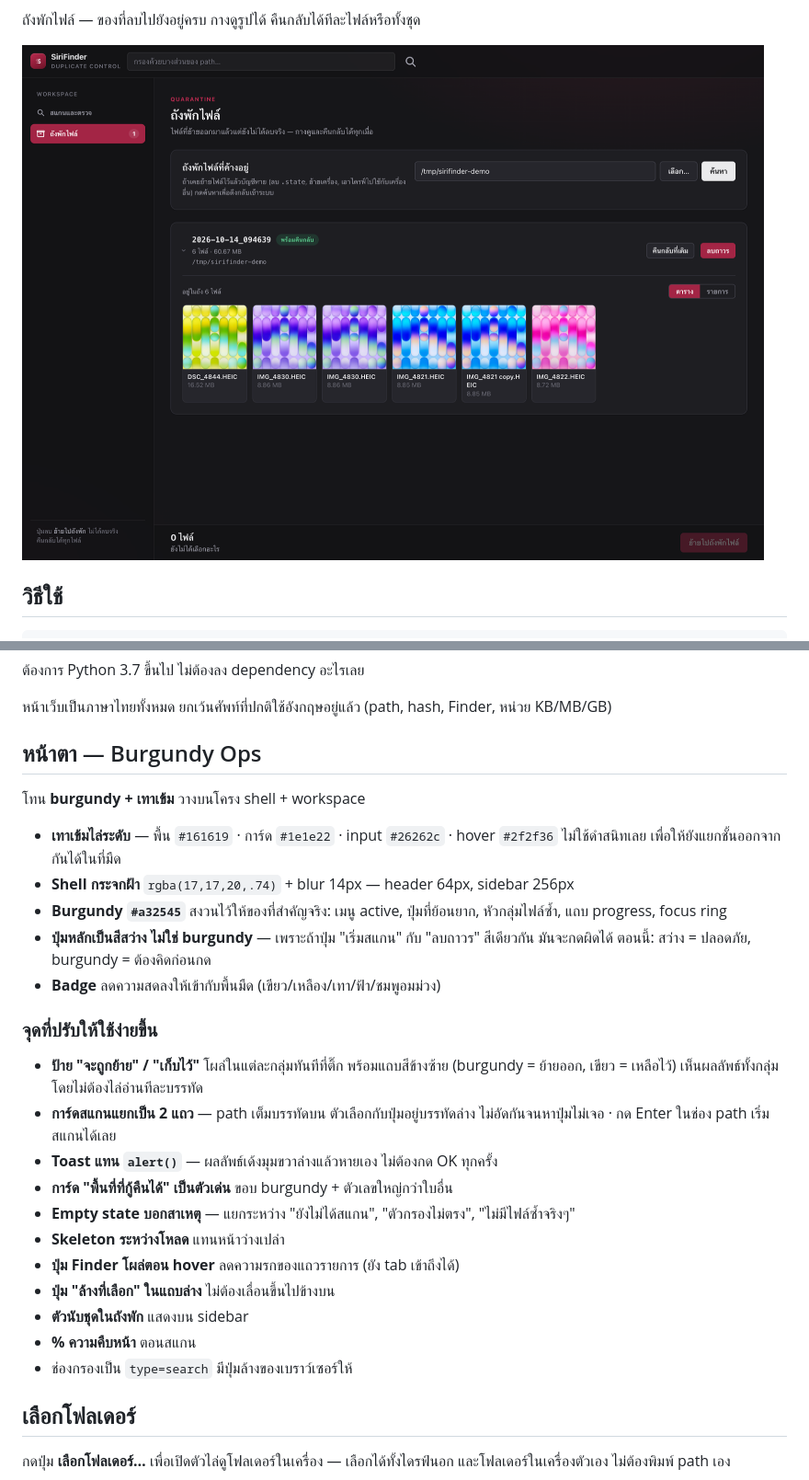
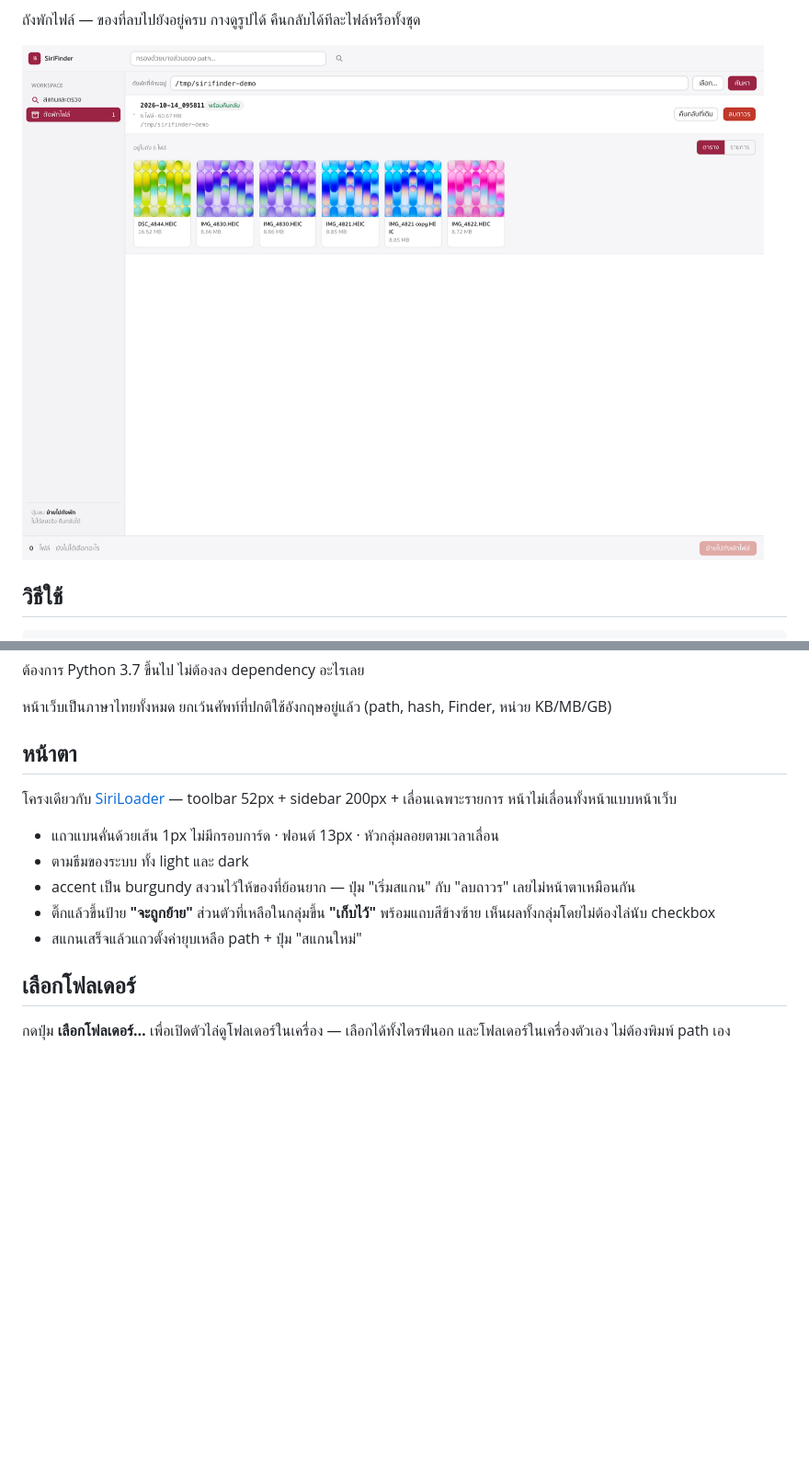
Before and after one commit to siriphobpps46/dupfinder, a Markdown page: README.th.md, 2 parts joined by grey strips. Shown at 92% size. GitHub-like rendering; pictures changed too: docs/04-quarantine.png; blank space fills up the shorter version.

```diff
--- a/README.th.md
+++ b/README.th.md
@@ -37,34 +37,18 @@ python3 sirifinder.py
 
 หน้าเว็บเป็นภาษาไทยทั้งหมด ยกเว้นศัพท์ที่ปกติใช้อังกฤษอยู่แล้ว (path, hash, Finder, หน่วย KB/MB/GB)
 
-## หน้าตา — Burgundy Ops
+## หน้าตา
 
-โทน **burgundy + เทาเข้ม** วางบนโครง shell + workspace
+โครงเดียวกับ [SiriLoader](https://github.com/siriphobpps46/siriloader) — toolbar 52px +
+sidebar 200px + เลื่อนเฉพาะรายการ หน้าไม่เลื่อนทั้งหน้าแบบหน้าเว็บ
 
-- **เทาเข้มไล่ระดับ** — พื้น `#161619` · การ์ด `#1e1e22` · input `#26262c` · hover `#2f2f36`
-  ไม่ใช้ดำสนิทเลย เพื่อให้ยังแยกชั้นออกจากกันได้ในที่มืด
-- **Shell กระจกฝ้า** `rgba(17,17,20,.74)` + blur 14px — header 64px, sidebar 256px
-- **Burgundy `#a32545`** สงวนไว้ให้ของที่สำคัญจริง: เมนู active, ปุ่มที่ย้อนยาก,
-  หัวกลุ่มไฟล์ซ้ำ, แถบ progress, focus ring
-- **ปุ่มหลักเป็นสีสว่าง ไม่ใช่ burgundy** — เพราะถ้าปุ่ม "เริ่มสแกน" กับ "ลบถาวร"
-  สีเดียวกัน มันจะกดผิดได้ ตอนนี้: สว่าง = ปลอดภัย, burgundy = ต้องคิดก่อนกด
-- **Badge** ลดความสดลงให้เข้ากับพื้นมืด (เขียว/เหลือง/เทา/ฟ้า/ชมพูอมม่วง)
-
-### จุดที่ปรับให้ใช้ง่ายขึ้น
-
-- **ป้าย "จะถูกย้าย" / "เก็บไว้"** โผล่ในแต่ละกลุ่มทันทีที่ติ๊ก พร้อมแถบสีข้างซ้าย
-  (burgundy = ย้ายออก, เขียว = เหลือไว้) เห็นผลลัพธ์ทั้งกลุ่มโดยไม่ต้องไล่อ่านทีละบรรทัด
-- **การ์ดสแกนแยกเป็น 2 แถว** — path เต็มบรรทัดบน ตัวเลือกกับปุ่มอยู่บรรทัดล่าง
-  ไม่อัดกันจนหาปุ่มไม่เจอ · กด Enter ในช่อง path เริ่มสแกนได้เลย
-- **Toast แทน `alert()`** — ผลลัพธ์เด้งมุมขวาล่างแล้วหายเอง ไม่ต้องกด OK ทุกครั้ง
-- **การ์ด "พื้นที่ที่กู้คืนได้" เป็นตัวเด่น** ขอบ burgundy + ตัวเลขใหญ่กว่าใบอื่น
-- **Empty state บอกสาเหตุ** — แยกระหว่าง "ยังไม่ได้สแกน", "ตัวกรองไม่ตรง", "ไม่มีไฟล์ซ้ำจริงๆ"
-- **Skeleton ระหว่างโหลด** แทนหน้าว่างเปล่า
-- **ปุ่ม Finder โผล่ตอน hover** ลดความรกของแถวรายการ (ยัง tab เข้าถึงได้)
-- **ปุ่ม "ล้างที่เลือก" ในแถบล่าง** ไม่ต้องเลื่อนขึ้นไปข้างบน
-- **ตัวนับชุดในถังพัก** แสดงบน sidebar
-- **% ความคืบหน้า** ตอนสแกน
-- ช่องกรองเป็น `type=search` มีปุ่มล้างของเบราว์เซอร์ให้
+- แถวแบนคั่นด้วยเส้น 1px ไม่มีกรอบการ์ด · ฟอนต์ 13px · หัวกลุ่มลอยตามเวลาเลื่อน
+- ตามธีมของระบบ ทั้ง light และ dark
+- accent เป็น burgundy สงวนไว้ให้ของที่ย้อนยาก — ปุ่ม "เริ่มสแกน" กับ "ลบถาวร"
+  เลยไม่หน้าตาเหมือนกัน
+- ติ๊กแล้วขึ้นป้าย **"จะถูกย้าย"** ส่วนตัวที่เหลือในกลุ่มขึ้น **"เก็บไว้"**
+  พร้อมแถบสีข้างซ้าย เห็นผลทั้งกลุ่มโดยไม่ต้องไล่นับ checkbox
+- สแกนเสร็จแล้วแถวตั้งค่ายุบเหลือ path + ปุ่ม "สแกนใหม่"
 
 ## เลือกโฟลเดอร์
 
```
Also changed, not shown: docs/01-review.png, docs/02-groups.png, 1 other file.
